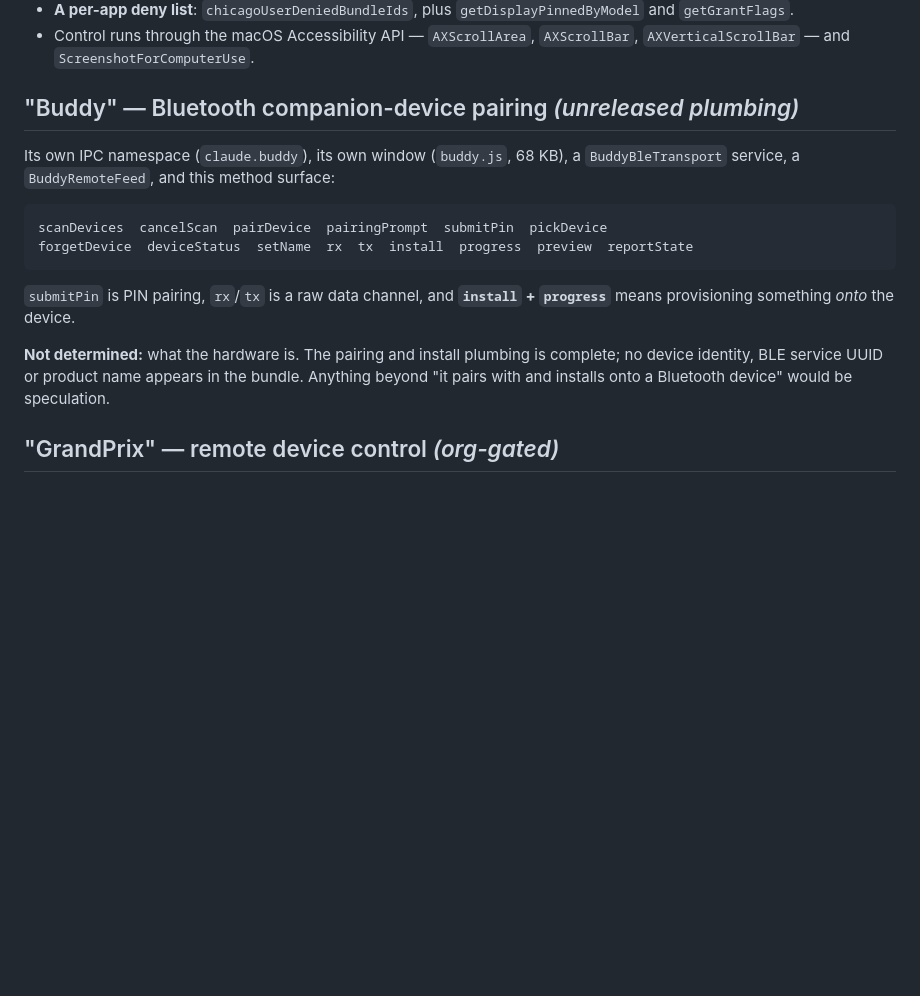
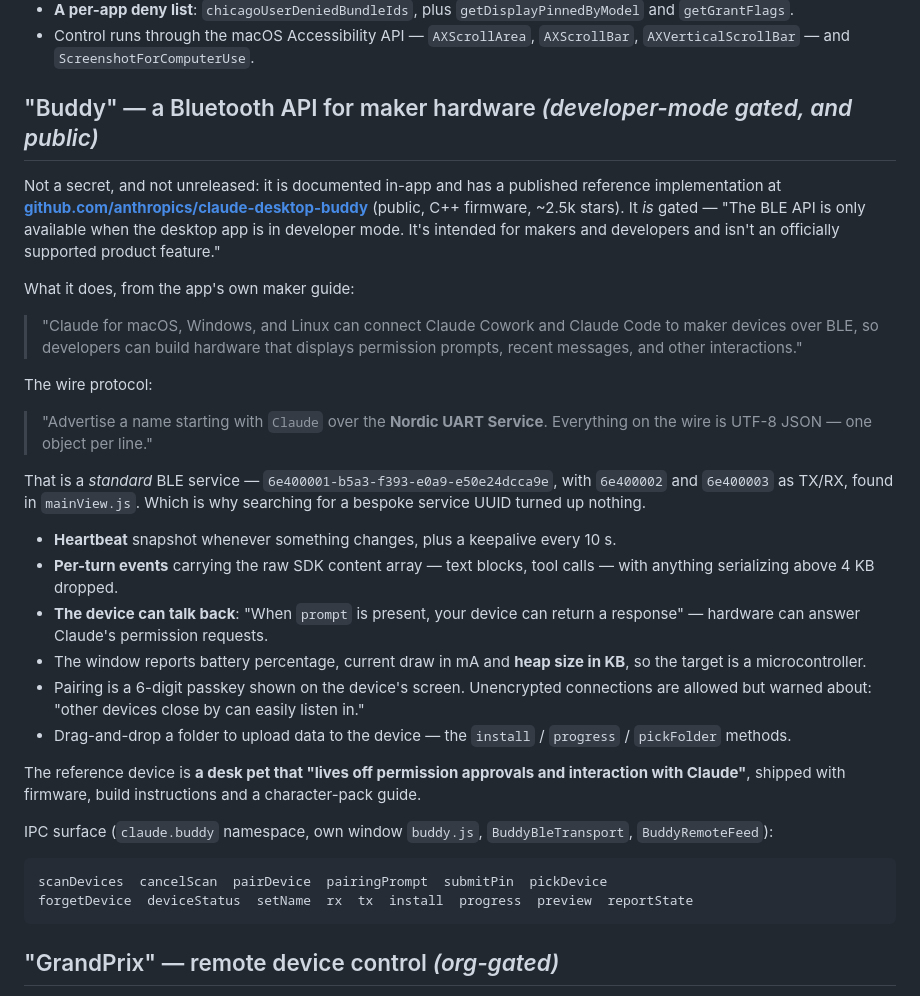
Before and after one commit to mkornreich/llm-desktop-electron, a Markdown page: FINDINGS.md, the part around the change. Drawn GitHub-style; blank space fills up the shorter version.

Commit message:
Correct the Buddy finding: it is a public maker API, not unreleased plumbing
FINDINGS.md described Buddy as unreleased plumbing whose hardware could not be determined.
Both halves were wrong. Reading the Buddy window's renderer component
(buddy_window/assets/BuddyWindow-nB0uarnk.js, which holds the react-intl copy — buddy.js is
only the preload) answers it outright: it is a Bluetooth API for maker hardware, documented
in-app, with a public reference implementation at github.com/anthropics/claude-desktop-buddy
(C++ firmware, ~2.5k stars). It is developer-mode gated and explicitly "not an officially
supported product feature", which is not the same as unreleased.

The reference device is a desk pet that lives off permission approvals. The wire protocol is
UTF-8 JSON, one object per line, over the standard Nordic UART Service — which is why
searching for a bespoke BLE service UUID found nothing; the UUIDs 6e400001/2/3 are in
mainView.js. Devices receive a heartbeat plus a 10s keepalive and per-turn events carrying
the raw SDK content array (dropped above 4KB), and when a prompt is present the device can
return a response, so hardware can answer permission requests. The window reports battery
percentage, current draw in mA and heap size in KB, so the target is a microcontroller.

Also softens LINUX.md's claim that no official Linux desktop build exists: the same maker
guide says "Claude for macOS, Windows, and Linux can connect ... to maker devices over BLE",
so Anthropic's own docs already reference a Linux desktop app. If one ships, its
app.asar.unpacked would supply Linux-native claude-native and node-pty and collapse Phase 1.

````diff
--- a/FINDINGS.md
+++ b/FINDINGS.md
@@ -43,22 +43,51 @@ That is prompt-injection defence at exactly the right boundary.
 - Control runs through the macOS Accessibility API — `AXScrollArea`, `AXScrollBar`,
   `AXVerticalScrollBar` — and `ScreenshotForComputerUse`.
 
-## "Buddy" — Bluetooth companion-device pairing *(unreleased plumbing)*
+## "Buddy" — a Bluetooth API for maker hardware *(developer-mode gated, and public)*
 
-Its own IPC namespace (`claude.buddy`), its own window (`buddy.js`, 68 KB), a
-`BuddyBleTransport` service, a `BuddyRemoteFeed`, and this method surface:
+Not a secret, and not unreleased: it is documented in-app and has a published reference
+implementation at **[github.com/anthropics/claude-desktop-buddy](https://github.com/anthropics/claude-desktop-buddy)**
+(public, C++ firmware, ~2.5k stars). It *is* gated — "The BLE API is only available when
+the desktop app is in developer mode. It's intended for makers and developers and isn't an
+officially supported product feature."
+
+What it does, from the app's own maker guide:
+
+> "Claude for macOS, Windows, and Linux can connect Claude Cowork and Claude Code to maker
+> devices over BLE, so developers can build hardware that displays permission prompts,
+> recent messages, and other interactions."
+
+The wire protocol:
+
+> "Advertise a name starting with `Claude` over the **Nordic UART Service**. Everything on
+> the wire is UTF-8 JSON — one object per line."
+
+That is a *standard* BLE service — `6e400001-b5a3-f393-e0a9-e50e24dcca9e`, with `6e400002`
+and `6e400003` as TX/RX, found in `mainView.js`. Which is why searching for a bespoke
+service UUID turned up nothing.
+
+- **Heartbeat** snapshot whenever something changes, plus a keepalive every 10 s.
+- **Per-turn events** carrying the raw SDK content array — text blocks, tool calls — with
+  anything serializing above 4 KB dropped.
+- **The device can talk back**: "When `prompt` is present, your device can return a
+  response" — hardware can answer Claude's permission requests.
+- The window reports battery percentage, current draw in mA and **heap size in KB**, so the
+  target is a microcontroller.
+- Pairing is a 6-digit passkey shown on the device's screen. Unencrypted connections are
+  allowed but warned about: "other devices close by can easily listen in."
+- Drag-and-drop a folder to upload data to the device — the `install` / `progress` /
+  `pickFolder` methods.
+
+The reference device is **a desk pet that "lives off permission approvals and interaction
+with Claude"**, shipped with firmware, build instructions and a character-pack guide.
+
+IPC surface (`claude.buddy` namespace, own window `buddy.js`, `BuddyBleTransport`,
+`BuddyRemoteFeed`):
 
 ```
 scanDevices  cancelScan  pairDevice  pairingPrompt  submitPin  pickDevice
 forgetDevice  deviceStatus  setName  rx  tx  install  progress  preview  reportState
 ```
-
-`submitPin` is PIN pairing, `rx`/`tx` is a raw data channel, and **`install` +
-`progress`** means provisioning something *onto* the device.
-
-**Not determined:** what the hardware is. The pairing and install plumbing is complete;
-no device identity, BLE service UUID or product name appears in the bundle. Anything
-beyond "it pairs with and installs onto a Bluetooth device" would be speculation.
 
 ## "GrandPrix" — remote device control *(org-gated)*
 
````
Also changed, not shown: LINUX.md (+8 -3 lines).
